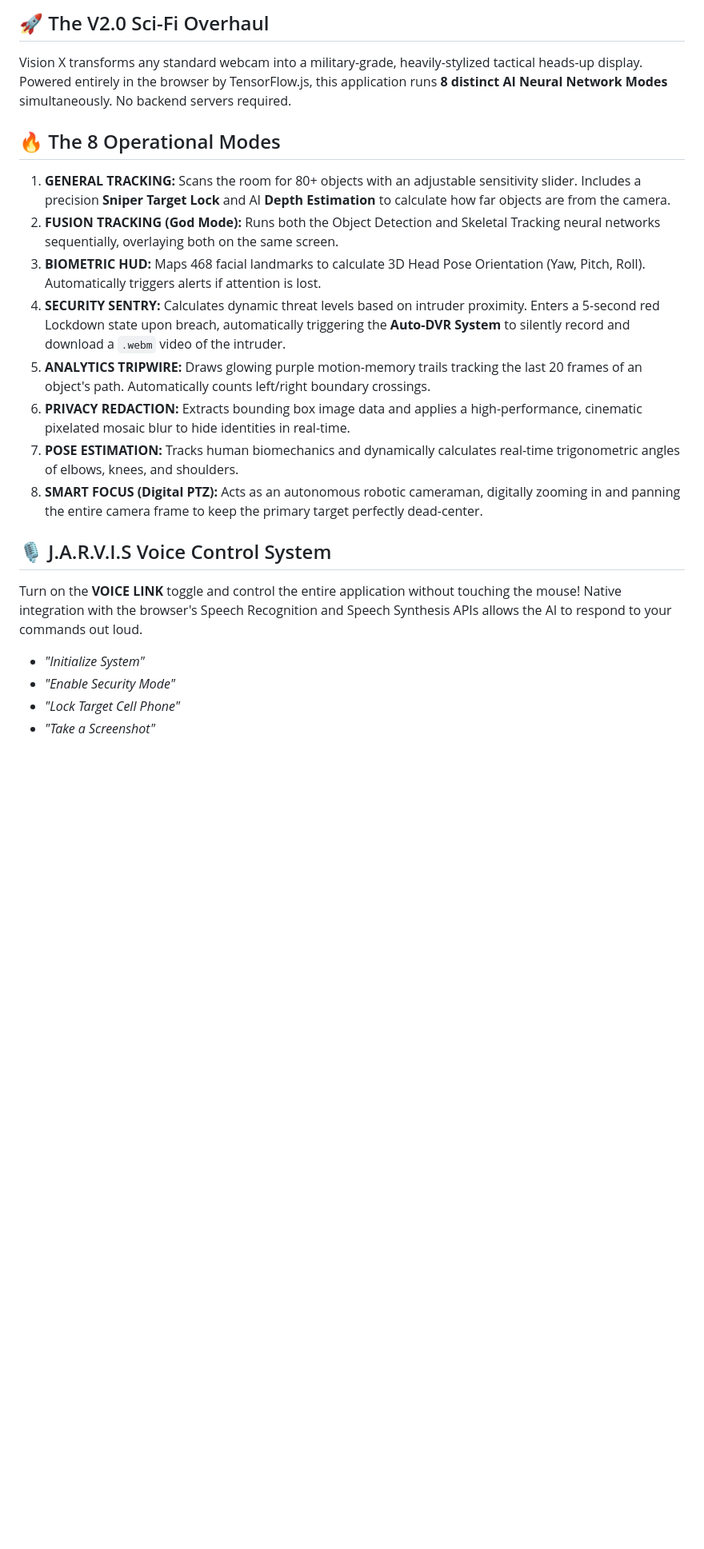
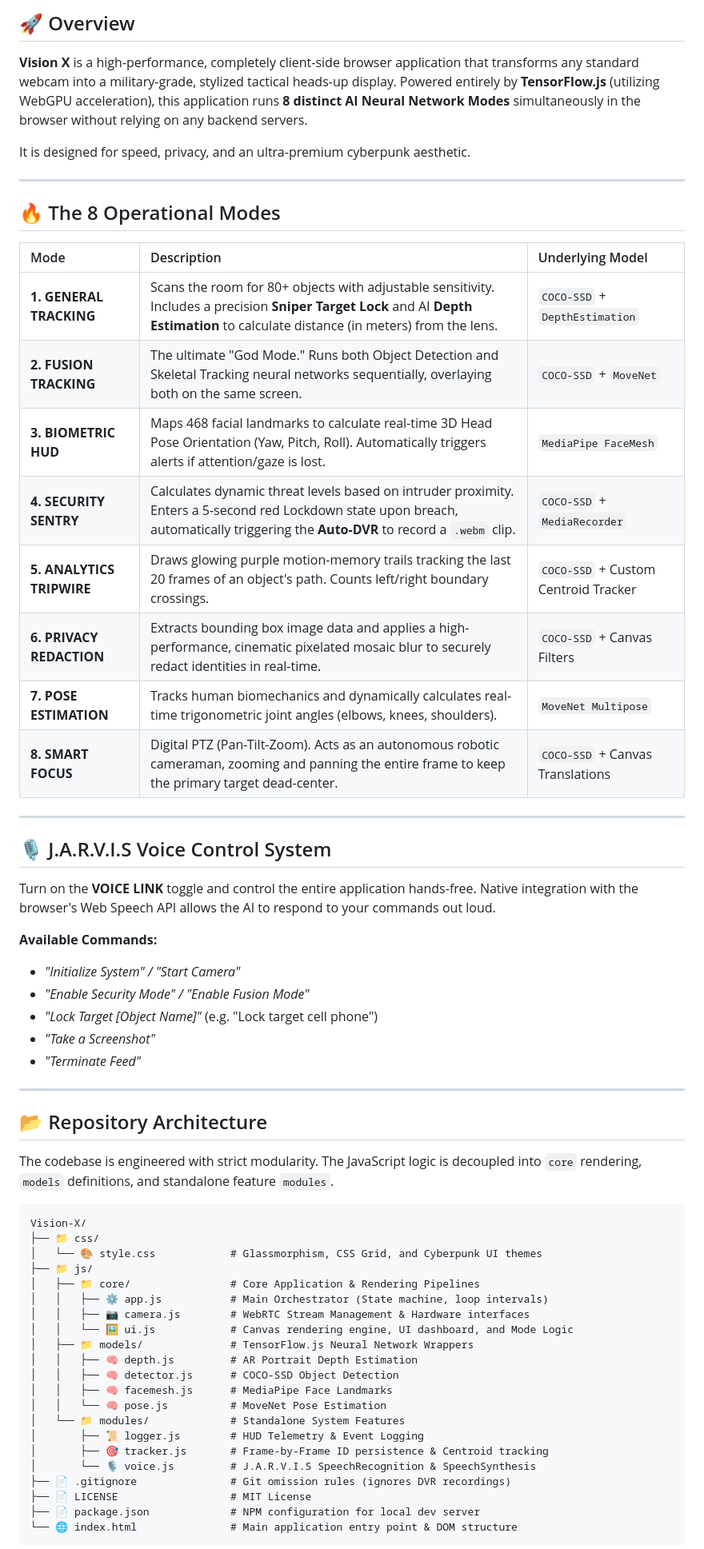
Before and after one commit to abhranilsingharoy-cloud/Vision-X, a Markdown page: README.md, the part around one of its changes. Shown at 80% size. Drawn GitHub-style; blank space fills up the shorter version.

Commit message:
Docs: Complete overhaul of README with advanced professional formatting and detailed repository architecture

````diff
--- a/README.md
+++ b/README.md
@@ -14,24 +19,65 @@
 
-## 🚀 The V2.0 Sci-Fi Overhaul
+## 🚀 Overview
 
-Vision X transforms any standard webcam into a military-grade, heavily-stylized tactical heads-up display. Powered entirely in the browser by TensorFlow.js, this application runs **8 distinct AI Neural Network Modes** simultaneously. No backend servers required.
+**Vision X** is a high-performance, completely client-side browser application that transforms any standard webcam into a military-grade, stylized tactical heads-up display. Powered entirely by **TensorFlow.js** (utilizing WebGPU acceleration), this application runs **8 distinct AI Neural Network Modes** simultaneously in the browser without relying on any backend servers.
+
+It is designed for speed, privacy, and an ultra-premium cyberpunk aesthetic.
+
+---
 
 ## 🔥 The 8 Operational Modes
 
-1. **GENERAL TRACKING:** Scans the room for 80+ objects with an adjustable sensitivity slider. Includes a precision **Sniper Target Lock** and AI **Depth Estimation** to calculate how far objects are from the camera.
-2. **FUSION TRACKING (God Mode):** Runs both the Object Detection and Skeletal Tracking neural networks sequentially, overlaying both on the same screen.
-3. **BIOMETRIC HUD:** Maps 468 facial landmarks to calculate 3D Head Pose Orientation (Yaw, Pitch, Roll). Automatically triggers alerts if attention is lost.
-4. **SECURITY SENTRY:** Calculates dynamic threat levels based on intruder proximity. Enters a 5-second red Lockdown state upon breach, automatically triggering the **Auto-DVR System** to silently record and download a `.webm` video of the intruder.
-5. **ANALYTICS TRIPWIRE:** Draws glowing purple motion-memory trails tracking the last 20 frames of an object's path. Automatically counts left/right boundary crossings.
-6. **PRIVACY REDACTION:** Extracts bounding box image data and applies a high-performance, cinematic pixelated mosaic blur to hide identities in real-time.
-7. **POSE ESTIMATION:** Tracks human biomechanics and dynamically calculates real-time trigonometric angles of elbows, knees, and shoulders.
-8. **SMART FOCUS (Digital PTZ):** Acts as an autonomous robotic cameraman, digitally zooming in and panning the entire camera frame to keep the primary target perfectly dead-center.
+| Mode | Description | Underlying Model |
+| :--- | :--- | :--- |
+| **1. GENERAL TRACKING** | Scans the room for 80+ objects with adjustable sensitivity. Includes a precision **Sniper Target Lock** and AI **Depth Estimation** to calculate distance (in meters) from the lens. | `COCO-SSD` + `DepthEstimation` |
+| **2. FUSION TRACKING** | The ultimate "God Mode." Runs both Object Detection and Skeletal Tracking neural networks sequentially, overlaying both on the same screen. | `COCO-SSD` + `MoveNet` |
+| **3. BIOMETRIC HUD** | Maps 468 facial landmarks to calculate real-time 3D Head Pose Orientation (Yaw, Pitch, Roll). Automatically triggers alerts if attention/gaze is lost. | `MediaPipe FaceMesh` |
+| **4. SECURITY SENTRY** | Calculates dynamic threat levels based on intruder proximity. Enters a 5-second red Lockdown state upon breach, automatically triggering the **Auto-DVR** to record a `.webm` clip. | `COCO-SSD` + `MediaRecorder` |
+| **5. ANALYTICS TRIPWIRE**| Draws glowing purple motion-memory trails tracking the last 20 frames of an object's path. Counts left/right boundary crossings. | `COCO-SSD` + Custom Centroid Tracker |
+| **6. PRIVACY REDACTION** | Extracts bounding box image data and applies a high-performance, cinematic pixelated mosaic blur to securely redact identities in real-time. | `COCO-SSD` + Canvas Filters |
+| **7. POSE ESTIMATION** | Tracks human biomechanics and dynamically calculates real-time trigonometric joint angles (elbows, knees, shoulders). | `MoveNet Multipose` |
+| **8. SMART FOCUS** | Digital PTZ (Pan-Tilt-Zoom). Acts as an autonomous robotic cameraman, zooming and panning the entire frame to keep the primary target dead-center. | `COCO-SSD` + Canvas Translations |
+
+---
 
 ## 🎙️ J.A.R.V.I.S Voice Control System
 
-Turn on the **VOICE LINK** toggle and control the entire application without touching the mouse! Native integration with the browser's Speech Recognition and Speech Synthesis APIs allows the AI to respond to your commands out loud.
+Turn on the **VOICE LINK** toggle and control the entire application hands-free. Native integration with the browser's Web Speech API allows the AI to respond to your commands out loud.
 
-* *"Initialize System"*
-* *"Enable Security Mode"*
-* *"Lock Target Cell Phone"*
+**Available Commands:**
+* *"Initialize System" / "Start Camera"*
+* *"Enable Security Mode" / "Enable Fusion Mode"*
+* *"Lock Target [Object Name]"* (e.g. "Lock target cell phone")
 * *"Take a Screenshot"*
+* *"Terminate Feed"*
+
+---
+
+## 📂 Repository Architecture
+
+The codebase is engineered with strict modularity. The JavaScript logic is decoupled into `core` rendering, `models` definitions, and standalone feature `modules`.
+
+```text
+Vision-X/
+├── 📁 css/
+│   └── 🎨 style.css            # Glassmorphism, CSS Grid, and Cyberpunk UI themes
+├── 📁 js/
+│   ├── 📁 core/                # Core Application & Rendering Pipelines
+│   │   ├── ⚙️ app.js           # Main Orchestrator (State machine, loop intervals)
+│   │   ├── 📷 camera.js        # WebRTC Stream Management & Hardware interfaces
+│   │   └── 🖼️ ui.js            # Canvas rendering engine, UI dashboard, and Mode Logic
+│   ├── 📁 models/              # TensorFlow.js Neural Network Wrappers
+│   │   ├── 🧠 depth.js         # AR Portrait Depth Estimation
+│   │   ├── 🧠 detector.js      # COCO-SSD Object Detection
+│   │   ├── 🧠 facemesh.js      # MediaPipe Face Landmarks
+│   │   └── 🧠 pose.js          # MoveNet Pose Estimation
+│   └── 📁 modules/             # Standalone System Features
+│       ├── 📜 logger.js        # HUD Telemetry & Event Logging
+│       ├── 🎯 tracker.js       # Frame-by-Frame ID persistence & Centroid tracking
+│       └── 🎙️ voice.js         # J.A.R.V.I.S SpeechRecognition & SpeechSynthesis
+├── 📄 .gitignore               # Git omission rules (ignores DVR recordings)
+├── 📄 LICENSE                  # MIT License
+├── 📄 package.json             # NPM configuration for local dev server
+└── 🌐 index.html               # Main application entry point & DOM structure
+```
+
````
Also changed, not shown: other parts of README.md (+19 -11 lines).
